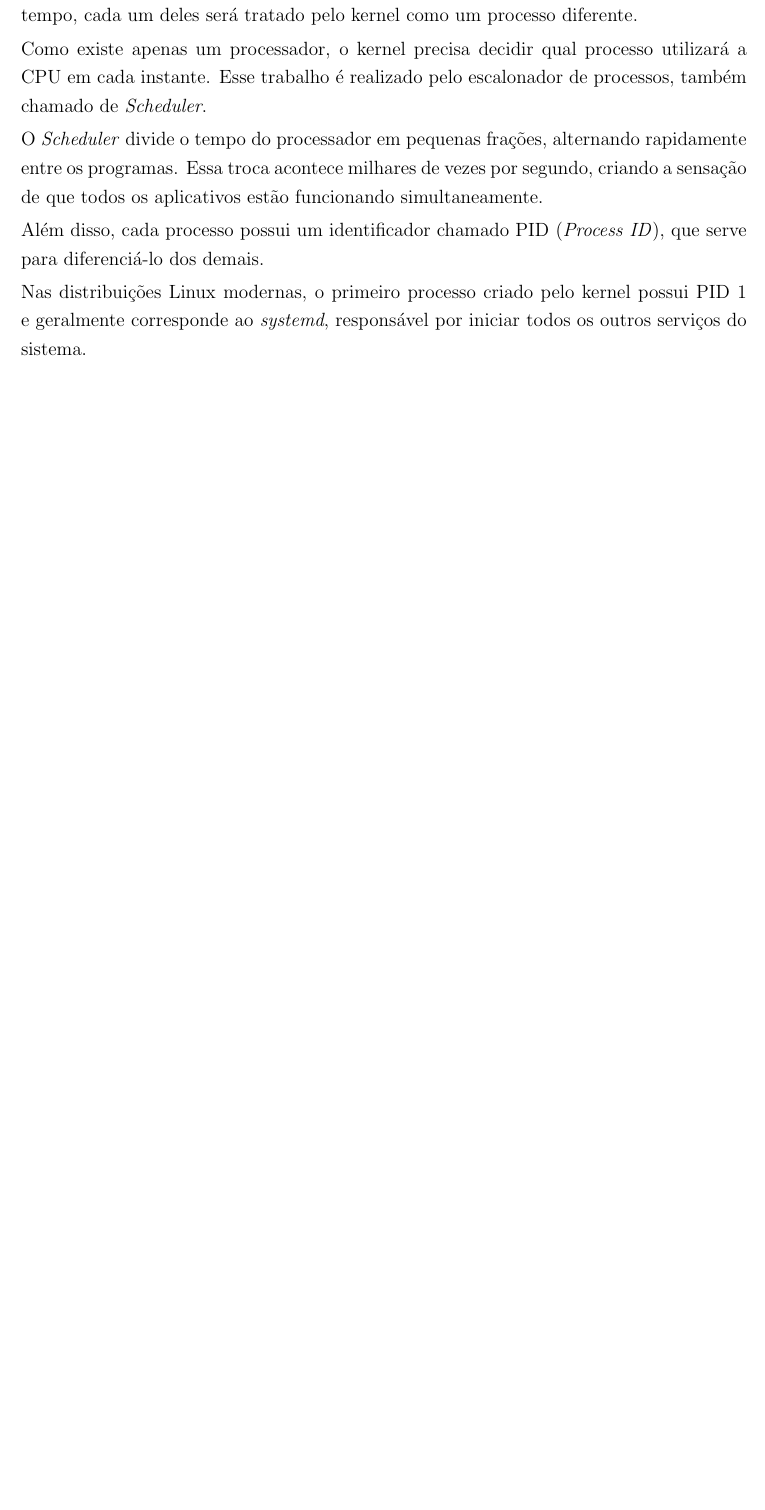
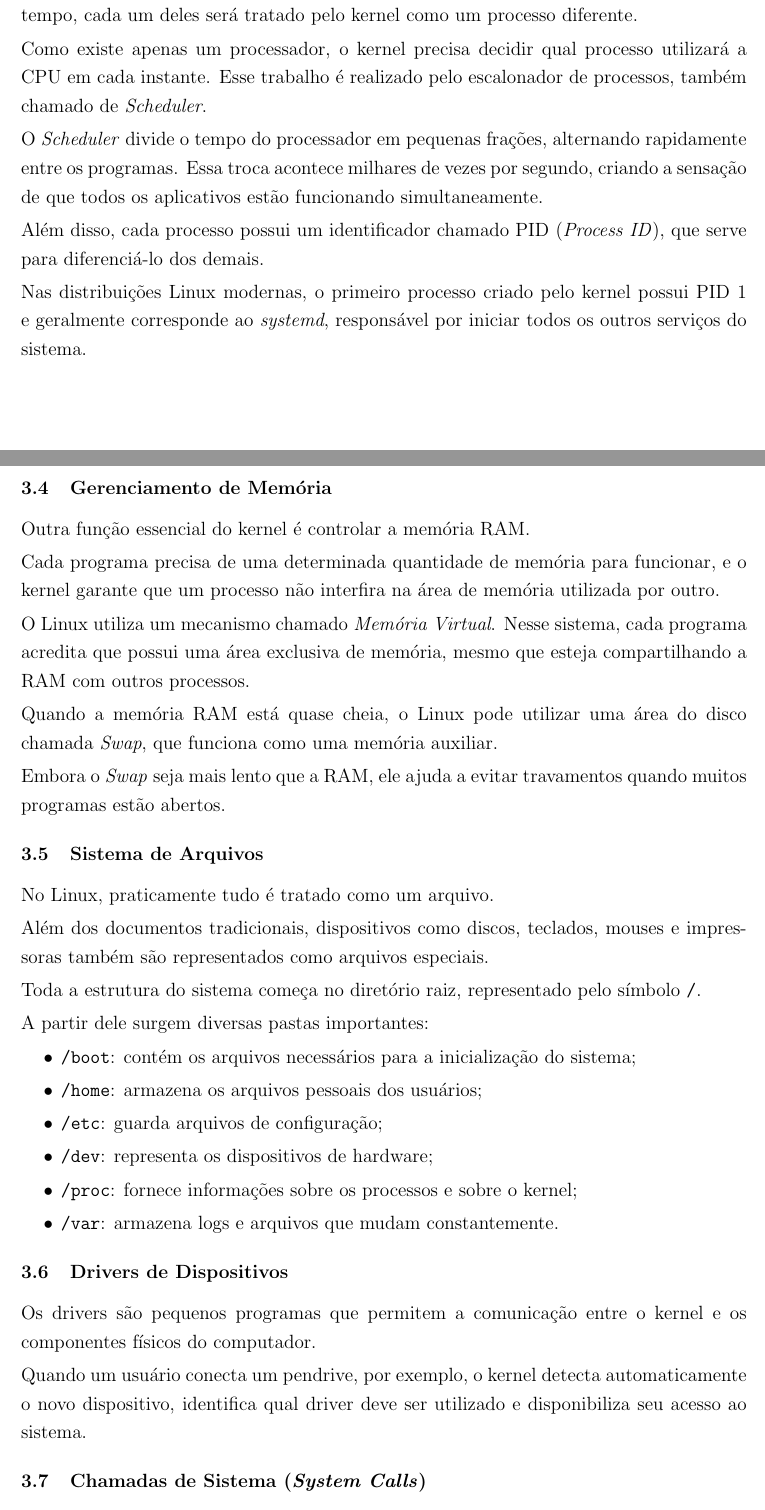
Before and after one commit to R-Kelvin/SistemasOperacionais, a LaTeX document (SistemasOperacionais.tex): part of page 7 of 7 before the commit and two parts of pages 7 and 8 of 10 after it, the two joined at a grey line, cut so that both start at the same text, the shorter picture padded with empty space. Compiled offline with pdfLaTeX.

Commit message:
adiciona seção de memória, sistema de arquivos e segurança do Linux

```diff
--- a/SistemasOperacionais.tex
+++ b/SistemasOperacionais.tex
@@ -224,3 +224,41 @@ Além disso, cada processo possui um identificador chamado PID (\textit{Process
 
 Nas distribuições Linux modernas, o primeiro processo criado pelo kernel possui PID 1 e geralmente corresponde ao \textit{systemd}, responsável por iniciar todos os outros serviços do sistema.
 
+\subsection{Gerenciamento de Memória}
+
+Outra função essencial do kernel é controlar a memória RAM.
+
+Cada programa precisa de uma determinada quantidade de memória para funcionar, e o kernel garante que um processo não interfira na área de memória utilizada por outro.
+
+O Linux utiliza um mecanismo chamado \textit{Memória Virtual}. Nesse sistema, cada programa acredita que possui uma área exclusiva de memória, mesmo que esteja compartilhando a RAM com outros processos.
+
+Quando a memória RAM está quase cheia, o Linux pode utilizar uma área do disco chamada \textit{Swap}, que funciona como uma memória auxiliar.
+
+Embora o \textit{Swap} seja mais lento que a RAM, ele ajuda a evitar travamentos quando muitos programas estão abertos.
+
+\subsection{Sistema de Arquivos}
+
+No Linux, praticamente tudo é tratado como um arquivo.
+
+Além dos documentos tradicionais, dispositivos como discos, teclados, mouses e impressoras também são representados como arquivos especiais.
+
+Toda a estrutura do sistema começa no diretório raiz, representado pelo símbolo \texttt{/}.
+
+A partir dele surgem diversas pastas importantes:
+
+\begin{itemize}
+\item \texttt{/boot}: contém os arquivos necessários para a inicialização do sistema;
+\item \texttt{/home}: armazena os arquivos pessoais dos usuários;
+\item \texttt{/etc}: guarda arquivos de configuração;
+\item \texttt{/dev}: representa os dispositivos de hardware;
+\item \texttt{/proc}: fornece informações sobre os processos e sobre o kernel;
+\item \texttt{/var}: armazena logs e arquivos que mudam constantemente.
+\end{itemize}
+
+\subsection{Drivers de Dispositivos}
+
+Os drivers são pequenos programas que permitem a comunicação entre o kernel e os componentes físicos do computador.
+
+Quando um usuário conecta um pendrive, por exemplo, o kernel detecta automaticamente o novo dispositivo, identifica qual driver deve ser utilizado e disponibiliza seu acesso ao sistema.
+
+\subsection{Chamadas de Sistema (\textit{System Calls})}
```
Also changed, not shown: SistemasOperacionais.tex (64 more changed lines).
